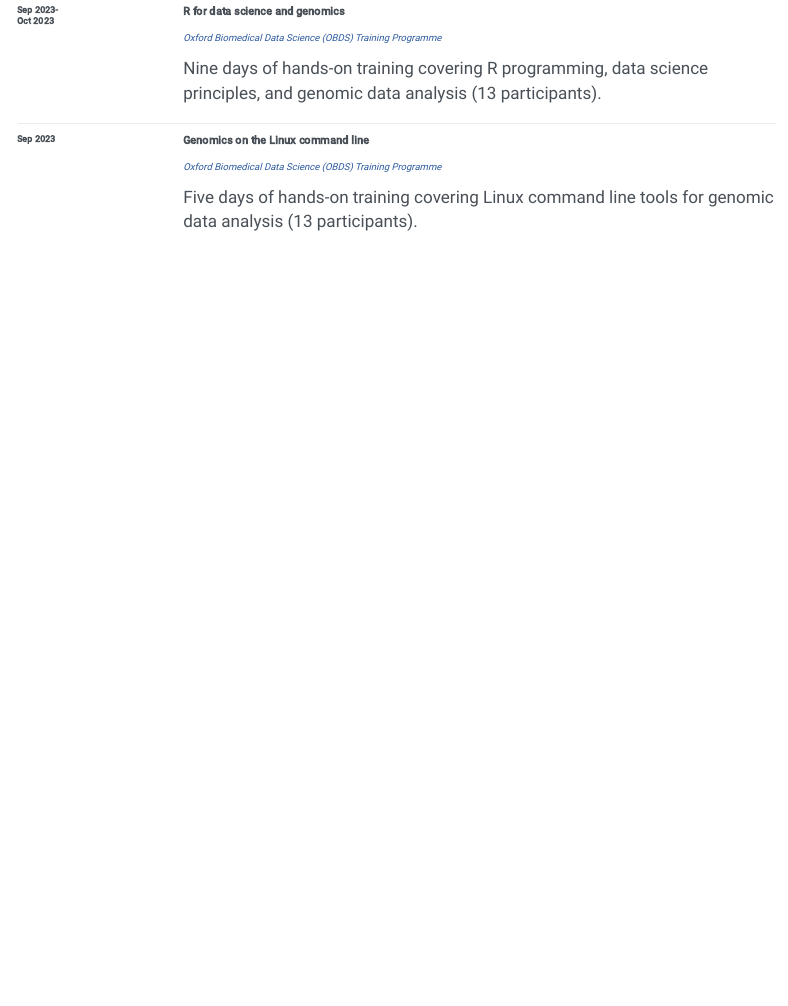
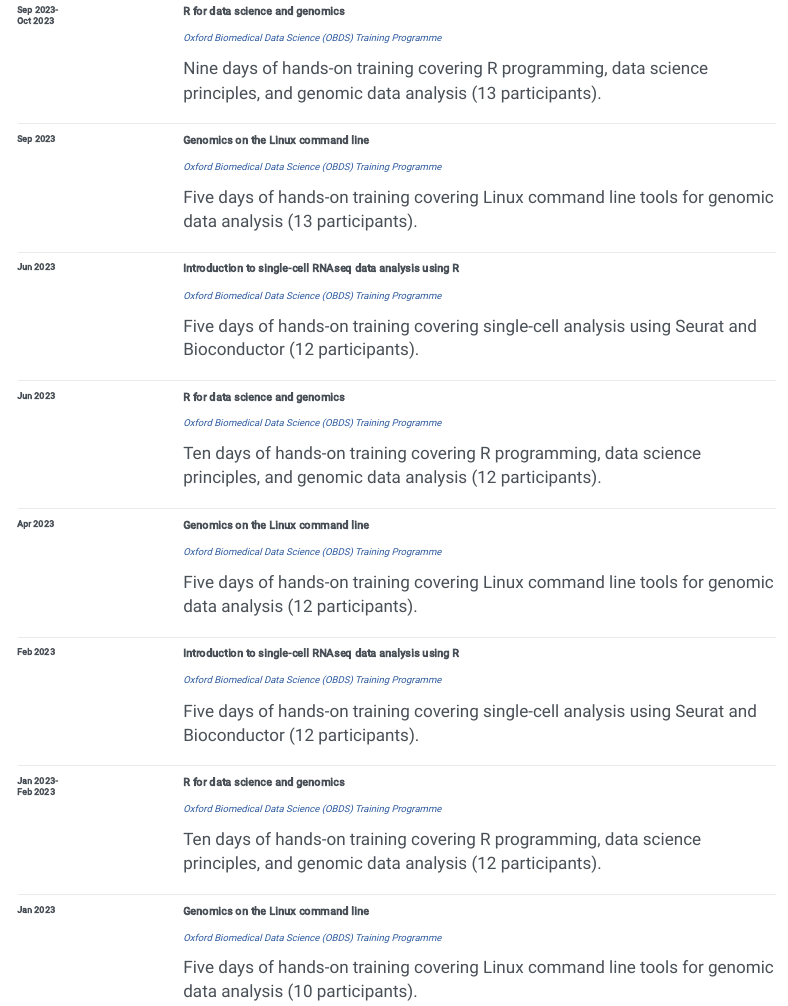
Before and after one commit to kevinrue/quarto-website, a Quarto document (cv.qmd): the page in a window 1100 px wide, from 5100 px down. Rendered offline with R 4.5, knitr and Pandoc in place of Quarto, with nearby package versions; menus at the side of the page are left out.

Commit message:
add obds back to jan 2023

```diff
--- a/cv.qmd
+++ b/cv.qmd
@@ -617,6 +617,97 @@ Genomics on the Linux command line
 Five days of hands-on training covering Linux command line tools for genomic data analysis (13 participants).
 :::
 :::
+
+::: {.cv-entry}
+::: {.cv-dates}
+Jun 2023
+:::
+::: {.cv-title}
+Introduction to single-cell RNAseq data analysis using R
+:::
+::: {.cv-location}
+[Oxford Biomedical Data Science (OBDS) Training Programme][obds-training]
+:::
+::: {.cv-description}
+Five days of hands-on training covering single-cell analysis using Seurat and Bioconductor (12 participants).
+:::
+:::
+
+::: {.cv-entry}
+::: {.cv-dates}
+Jun 2023
+:::
+::: {.cv-title}
+R for data science and genomics
+:::
+::: {.cv-location}
+[Oxford Biomedical Data Science (OBDS) Training Programme][obds-training]
+:::
+::: {.cv-description}
+Ten days of hands-on training covering R programming, data science principles, and genomic data analysis (12 participants).
+:::
+:::
+
+::: {.cv-entry}
+::: {.cv-dates}
+Apr 2023
+:::
+::: {.cv-title}
+Genomics on the Linux command line
+:::
+::: {.cv-location}
+[Oxford Biomedical Data Science (OBDS) Training Programme][obds-training]
+:::
+::: {.cv-description}
+Five days of hands-on training covering Linux command line tools for genomic data analysis (12 participants).
+:::
+:::
+
+::: {.cv-entry}
+::: {.cv-dates}
+Feb 2023
+:::
+::: {.cv-title}
+Introduction to single-cell RNAseq data analysis using R
+:::
+::: {.cv-location}
+[Oxford Biomedical Data Science (OBDS) Training Programme][obds-training]
+:::
+::: {.cv-description}
+Five days of hands-on training covering single-cell analysis using Seurat and Bioconductor (12 participants).
+:::
+:::
+
+::: {.cv-entry}
+::: {.cv-dates}
+Jan 2023-\
+Feb 2023
+:::
+::: {.cv-title}
+R for data science and genomics
+:::
+::: {.cv-location}
+[Oxford Biomedical Data Science (OBDS) Training Programme][obds-training]
+:::
+::: {.cv-description}
+Ten days of hands-on training covering R programming, data science principles, and genomic data analysis (12 participants).
+:::
+:::
+
+::: {.cv-entry}
+::: {.cv-dates}
+Jan 2023
+:::
+::: {.cv-title}
+Genomics on the Linux command line
+:::
+::: {.cv-location}
+[Oxford Biomedical Data Science (OBDS) Training Programme][obds-training]
+:::
+::: {.cv-description}
+Five days of hands-on training covering Linux command line tools for genomic data analysis (10 participants).
+:::
+:::
 :::
 
 [obds-training]: https://www.imm.ox.ac.uk/research/units-and-centres/mrc-wimm-centre-for-computational-biology/training/oxford-biomedical-data-science-training-programme
```
